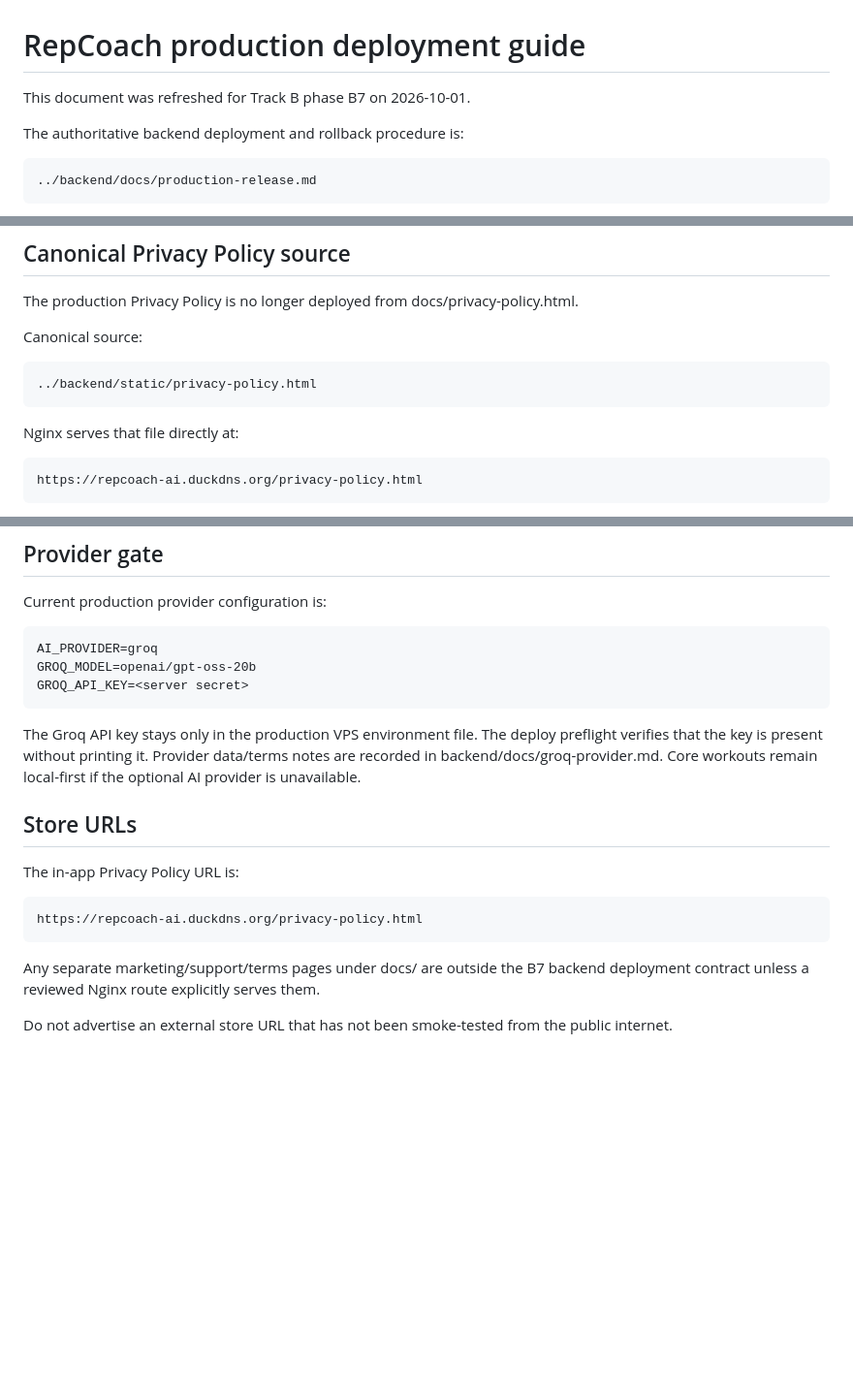
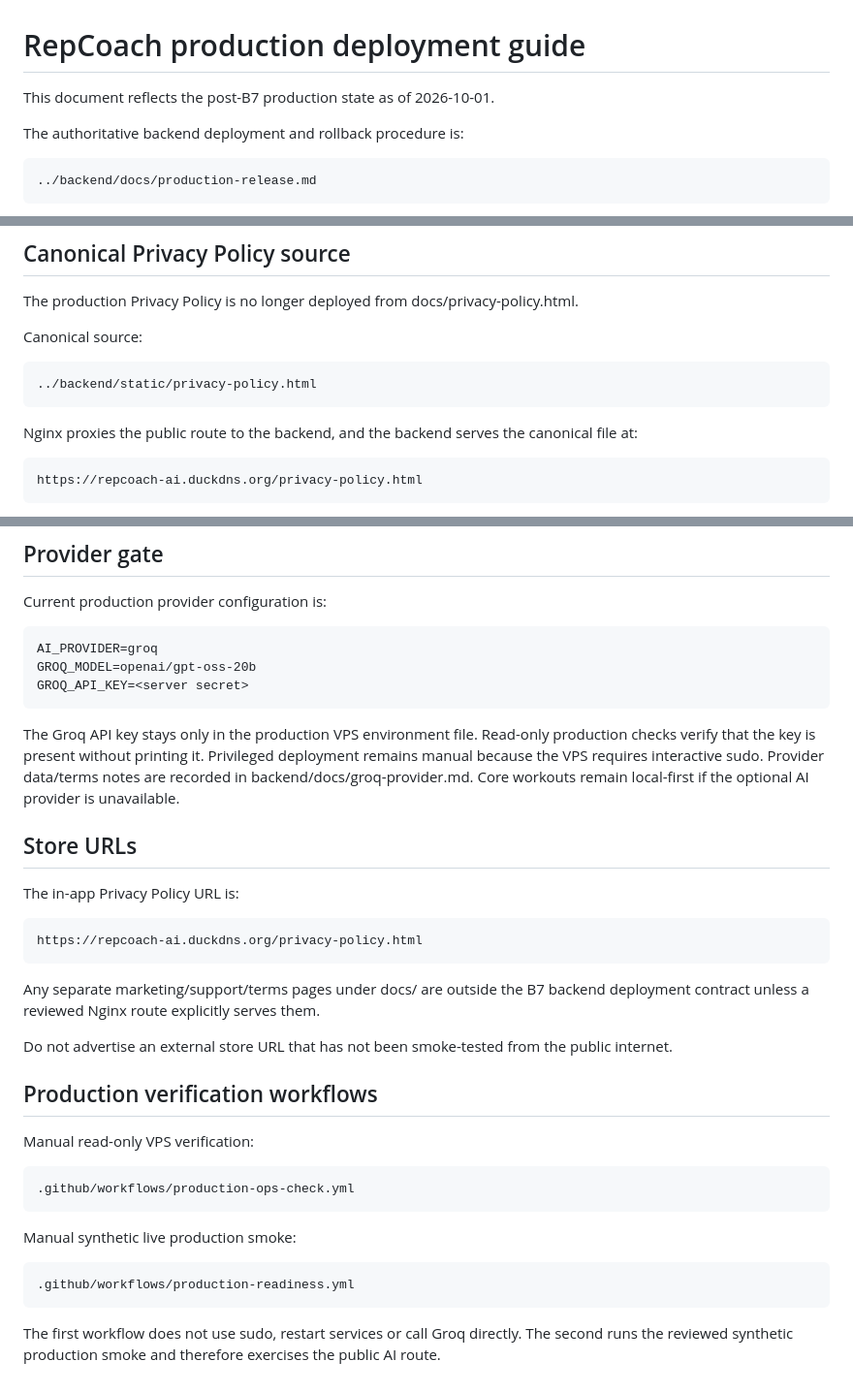
Before and after one commit to ronganminh/rep-counter-ai-ios, a Markdown page: rep-counter-ai-main/docs/DEPLOY_GUIDE.md, 3 parts joined by grey strips. Shown at 97% size. GitHub-like rendering; blank space fills up the shorter version.

Commit message:
docs(deploy): align guide with current privacy and ops flow

```diff
--- a/rep-counter-ai-main/docs/DEPLOY_GUIDE.md
+++ b/rep-counter-ai-main/docs/DEPLOY_GUIDE.md
@@ -1,6 +1,6 @@
 # RepCoach production deployment guide
 
-This document was refreshed for Track B phase B7 on 2026-10-01.
+This document reflects the post-B7 production state as of 2026-10-01.
 
 The authoritative backend deployment and rollback procedure is:
 
@@ -27,7 +27,7 @@ Canonical source:
 
     ../backend/static/privacy-policy.html
 
-Nginx serves that file directly at:
+Nginx proxies the public route to the backend, and the backend serves the canonical file at:
 
     https://repcoach-ai.duckdns.org/privacy-policy.html
 
@@ -97,7 +97,7 @@ Current production provider configuration is:
     GROQ_MODEL=openai/gpt-oss-20b
     GROQ_API_KEY=<server secret>
 
-The Groq API key stays only in the production VPS environment file. The deploy preflight verifies that the key is present without printing it. Provider data/terms notes are recorded in backend/docs/groq-provider.md. Core workouts remain local-first if the optional AI provider is unavailable.
+The Groq API key stays only in the production VPS environment file. Read-only production checks verify that the key is present without printing it. Privileged deployment remains manual because the VPS requires interactive sudo. Provider data/terms notes are recorded in backend/docs/groq-provider.md. Core workouts remain local-first if the optional AI provider is unavailable.
 
 ## Store URLs
 
@@ -108,3 +108,16 @@ The in-app Privacy Policy URL is:
 Any separate marketing/support/terms pages under docs/ are outside the B7 backend deployment contract unless a reviewed Nginx route explicitly serves them.
 
 Do not advertise an external store URL that has not been smoke-tested from the public internet.
+
+
+## Production verification workflows
+
+Manual read-only VPS verification:
+
+    .github/workflows/production-ops-check.yml
+
+Manual synthetic live production smoke:
+
+    .github/workflows/production-readiness.yml
+
+The first workflow does not use sudo, restart services or call Groq directly. The second runs the reviewed synthetic production smoke and therefore exercises the public AI route.
```
